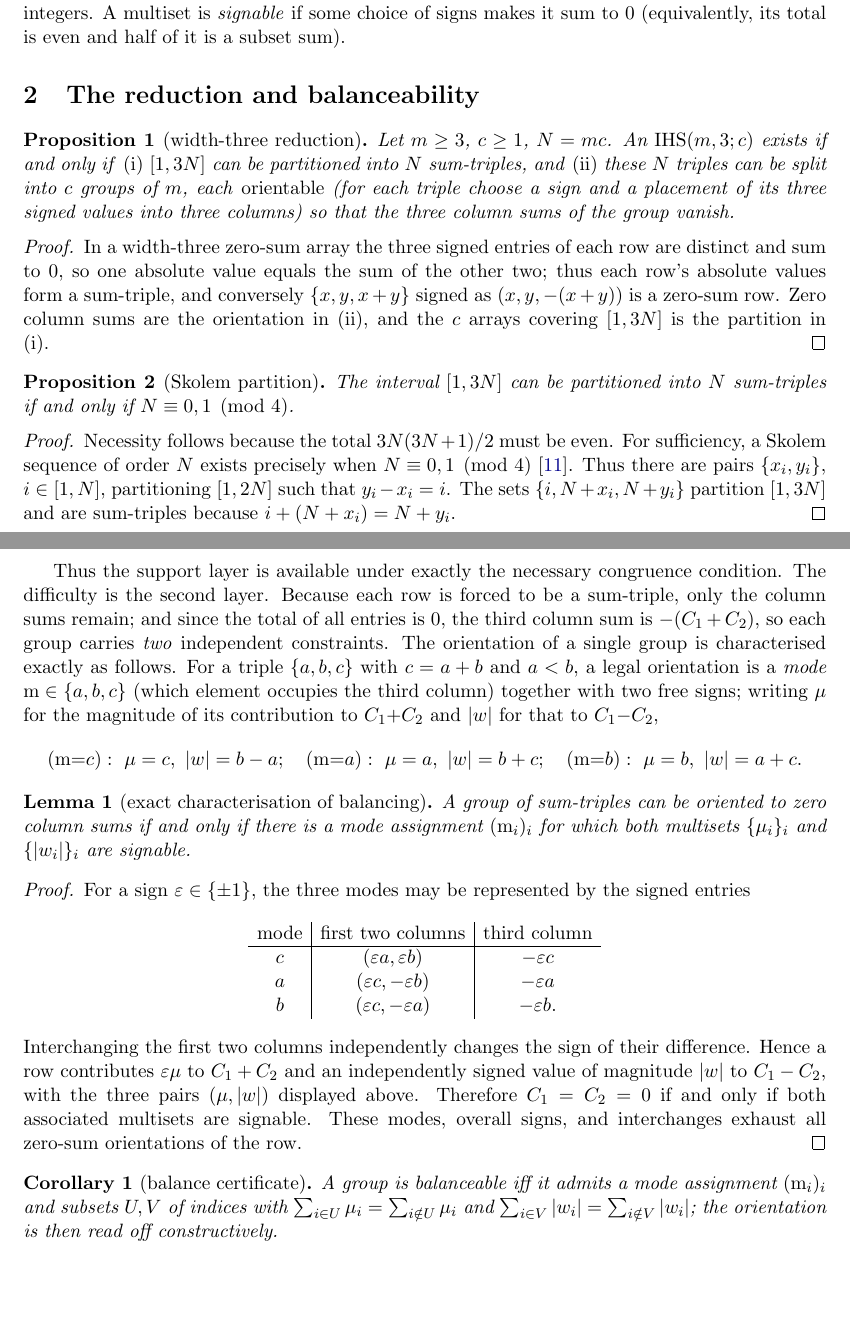
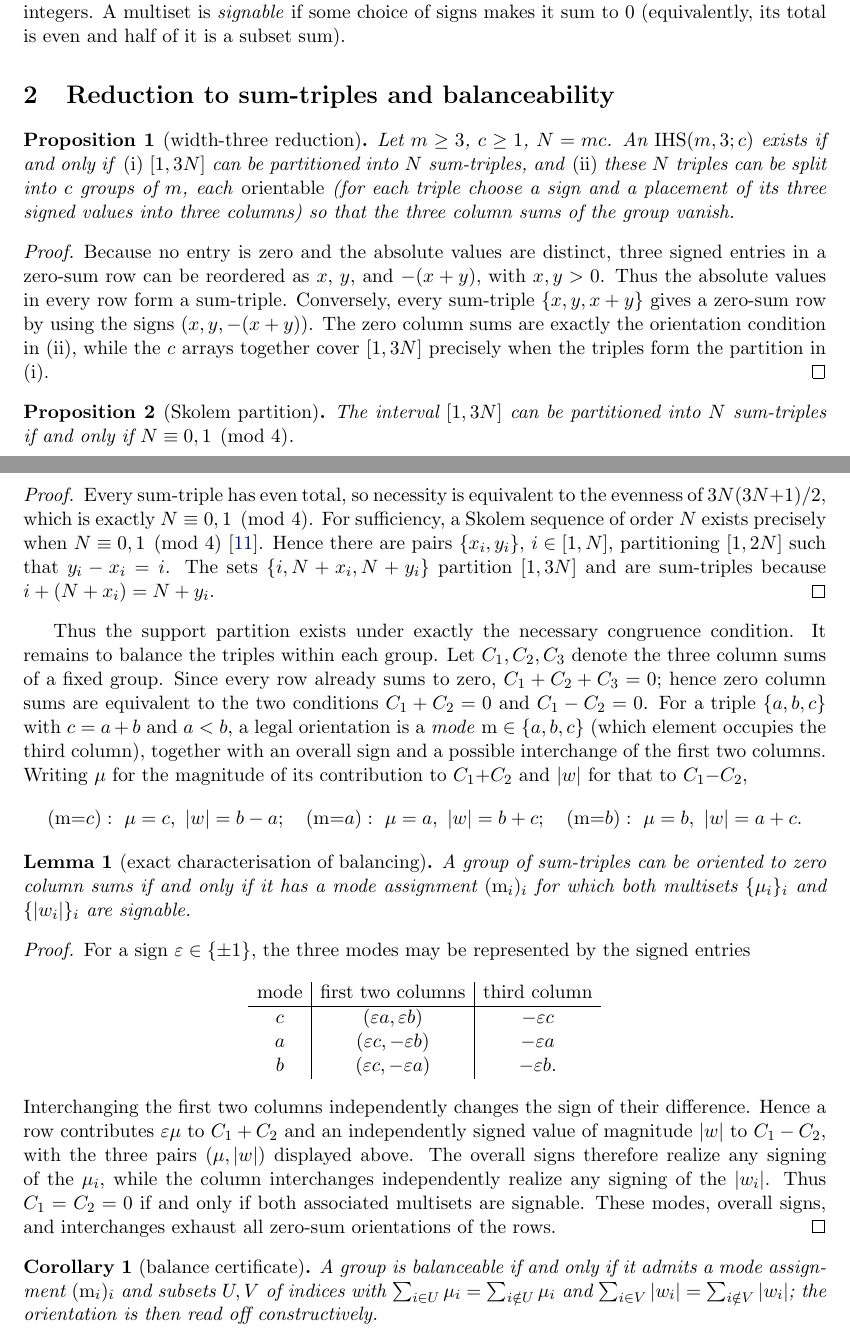
Before and after one commit to matheorist/heffter-width3-c34, a LaTeX paper (paper/IHS_m_3_3_standalone.tex): two parts of pages 2 and 3 of 18, joined at a grey line, cut so that both start at the same text, the shorter picture padded with empty space. Compiled offline with pdfLaTeX.

Commit message:
Clarify sum-triple reduction and balanceability

```diff
--- a/paper/IHS_m_3_3_standalone.tex
+++ b/paper/IHS_m_3_3_standalone.tex
@@ -236,7 +236,7 @@ $[1,N]=\{1,\dots,N\}$. A \emph{sum-triple} is a set $\{x,y,x+y\}$ of three disti
 A multiset is \emph{signable} if some choice of signs makes it sum to $0$ (equivalently, its total is
 even and half of it is a subset sum).
 
-\section{The reduction and balanceability}\label{sec:reduction}
+\section{Reduction to sum-triples and balanceability}\label{sec:reduction}
 
 \begin{proposition}[width-three reduction]\label{prop:red}
 Let $m\ge3$, $c\ge1$, $N=mc$. An $\IHS(m,3;c)$ exists if and only if
@@ -246,10 +246,11 @@ triple choose a sign and a placement of its three signed values into three colum
 column sums of the group vanish.
 \end{proposition}
 \begin{proof}
-In a width-three zero-sum array the three signed entries of each row are distinct and sum to $0$, so
-one absolute value equals the sum of the other two; thus each row's absolute values form a sum-triple,
-and conversely $\{x,y,x+y\}$ signed as $(x,y,-(x+y))$ is a zero-sum row. Zero column sums are the
-orientation in (ii), and the $c$ arrays covering $[1,3N]$ is the partition in (i).
+Because no entry is zero and the absolute values are distinct, three signed entries in a zero-sum
+row can be reordered as $x$, $y$, and $-(x+y)$, with $x,y>0$. Thus the absolute values in every
+row form a sum-triple. Conversely, every sum-triple $\{x,y,x+y\}$ gives a zero-sum row by using
+the signs $(x,y,-(x+y))$. The zero column sums are exactly the orientation condition in (ii), while
+the $c$ arrays together cover $[1,3N]$ precisely when the triples form the partition in (i).
 \end{proof}
 
 \begin{proposition}[Skolem partition]\label{prop:skolem}
@@ -257,21 +258,22 @@ The interval $[1,3N]$ can be partitioned into $N$ sum-triples if and only if
 $N\equiv0,1\pmod4$.
 \end{proposition}
 \begin{proof}
-Necessity follows because the total $3N(3N+1)/2$ must be even. For sufficiency, a Skolem sequence of
-order $N$ exists precisely when $N\equiv0,1\pmod4$~\cite{Skolem1957}. Thus there are pairs
+Every sum-triple has even total, so necessity is equivalent to the evenness of
+$3N(3N+1)/2$, which is exactly $N\equiv0,1\pmod4$. For sufficiency, a Skolem sequence of
+order $N$ exists precisely when $N\equiv0,1\pmod4$~\cite{Skolem1957}. Hence there are pairs
 $\{x_i,y_i\}$, $i\in[1,N]$, partitioning $[1,2N]$ such that $y_i-x_i=i$. The sets
 $\{i,N+x_i,N+y_i\}$ partition $[1,3N]$ and are sum-triples because
 $i+(N+x_i)=N+y_i$.
 \end{proof}
 
-Thus the support layer is available under exactly the necessary congruence condition. The difficulty
-is the second layer. Because each row is forced to be a sum-triple, only the column sums remain; and
-since the total of all entries is $0$, the third column sum is $-(C_1+C_2)$, so each group carries
-\emph{two} independent constraints. The orientation of a single group is characterised exactly as
-follows. For a triple $\{a,b,c\}$ with $c=a+b$ and $a<b$, a legal orientation is a \emph{mode}
-$\mathrm m\in\{a,b,c\}$ (which element occupies the third column) together with two free signs;
-writing $\mu$ for the magnitude of its contribution to $C_1{+}C_2$ and $|w|$ for that to
-$C_1{-}C_2$,
+Thus the support partition exists under exactly the necessary congruence condition. It remains to
+balance the triples within each group. Let $C_1,C_2,C_3$ denote the three column sums of a fixed
+group. Since every row already sums to zero, $C_1+C_2+C_3=0$; hence zero column sums are
+equivalent to the two conditions $C_1+C_2=0$ and $C_1-C_2=0$. For a triple $\{a,b,c\}$ with
+$c=a+b$ and $a<b$, a legal orientation is a \emph{mode} $\mathrm m\in\{a,b,c\}$ (which element
+occupies the third column), together with an overall sign and a possible interchange of the first
+two columns. Writing $\mu$ for the magnitude of its contribution to $C_1{+}C_2$ and $|w|$ for
+that to $C_1{-}C_2$,
 \[
 (\mathrm m{=}c):\ \mu=c,\ |w|=b-a;\quad
 (\mathrm m{=}a):\ \mu=a,\ |w|=b+c;\quad
@@ -279,7 +281,7 @@ $C_1{-}C_2$,
 \]
 
 \begin{lemma}[exact characterisation of balancing]\label{lem:exact}
-A group of sum-triples can be oriented to zero column sums if and only if there is a mode assignment
+A group of sum-triples can be oriented to zero column sums if and only if it has a mode assignment
 $(\mathrm m_i)_i$ for which both multisets $\{\mu_i\}_i$ and $\{|w_i|\}_i$ are signable.
 \end{lemma}
 \begin{proof}
@@ -294,13 +296,14 @@ b&(\varepsilon c,-\varepsilon a)&-\varepsilon b.
 \]
 Interchanging the first two columns independently changes the sign of their difference. Hence a row
 contributes $\varepsilon\mu$ to $C_1+C_2$ and an independently signed value of magnitude $|w|$ to
-$C_1-C_2$, with the three pairs $(\mu,|w|)$ displayed above. Therefore $C_1=C_2=0$ if and only if
-both associated multisets are signable. These modes, overall signs, and interchanges exhaust all
-zero-sum orientations of the row.
+$C_1-C_2$, with the three pairs $(\mu,|w|)$ displayed above. The overall signs therefore realize
+any signing of the $\mu_i$, while the column interchanges independently realize any signing of the
+$|w_i|$. Thus $C_1=C_2=0$ if and only if both associated multisets are signable. These modes,
+overall signs, and interchanges exhaust all zero-sum orientations of the rows.
 \end{proof}
 
 \begin{corollary}[balance certificate]\label{cor:cert}
-A group is balanceable iff it admits a mode assignment $(\mathrm m_i)_i$ and subsets $U,V$ of indices
+A group is balanceable if and only if it admits a mode assignment $(\mathrm m_i)_i$ and subsets $U,V$ of indices
 with $\sum_{i\in U}\mu_i=\sum_{i\notin U}\mu_i$ and $\sum_{i\in V}|w_i|=\sum_{i\notin V}|w_i|$; the
 orientation is then read off constructively.
 \end{corollary}
```
